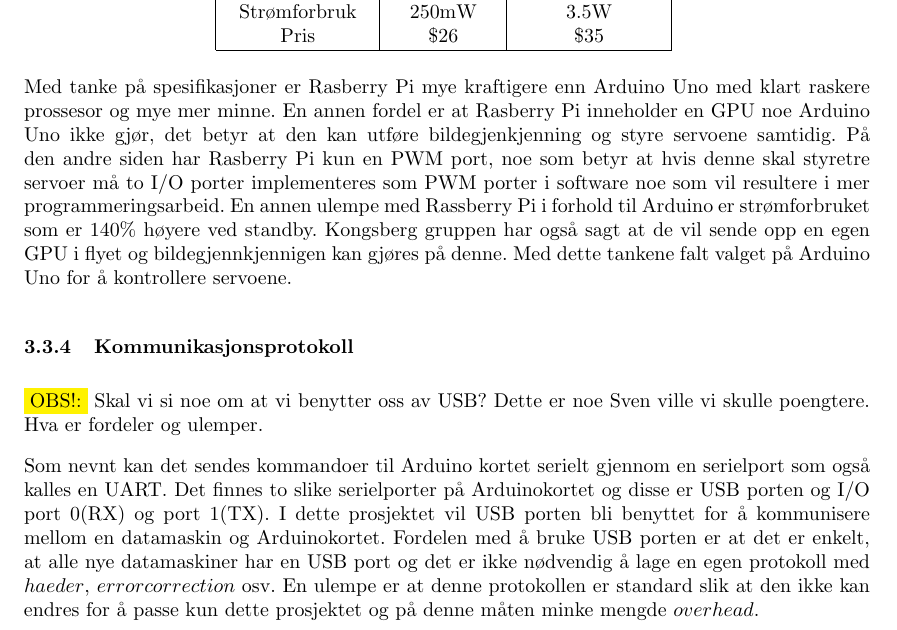
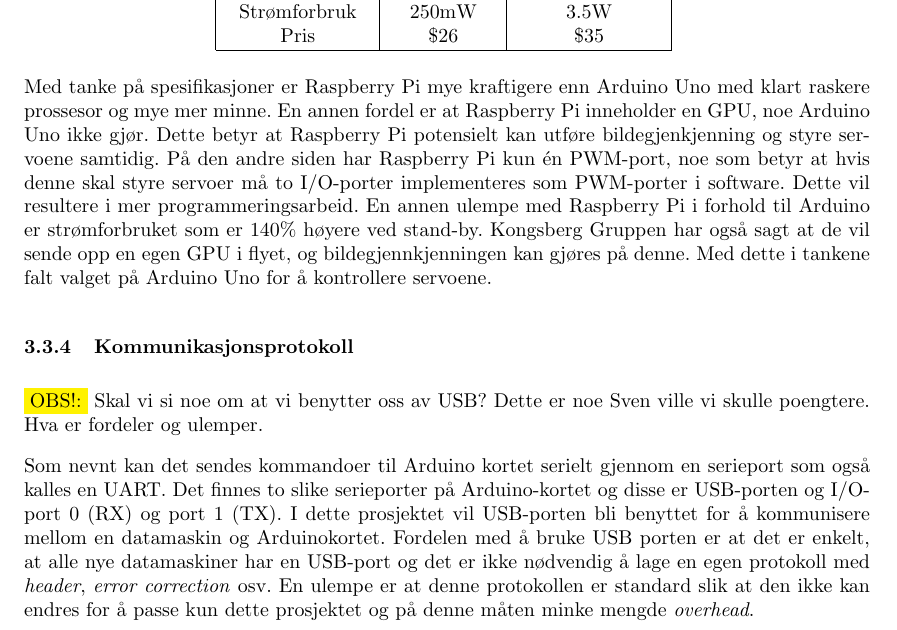
Before and after one commit to Aqwis/instrumentering-og-styring, a LaTeX paper (Ny-rapport/top.tex, which reads Ny-rapport/teori.tex): part of page 11 of 21, cut so that both start at the same text. Compiled offline with pdfLaTeX.

Commit message:
Språkvask

```diff
--- a/Ny-rapport/teori.tex
+++ b/Ny-rapport/teori.tex
@@ -89,9 +89,9 @@ En sammenlikning mellom Arduino Uno og Raspberry Pi model B er gitt i tabell [\r
 	\label{tab:ArdRas}
 \end{table}
 
-Med tanke på spesifikasjoner er Rasberry Pi mye kraftigere enn Arduino Uno med klart raskere prossesor og mye mer minne. En annen fordel er at Rasberry Pi inneholder en GPU noe Arduino Uno ikke gjør, det betyr at den kan utføre bildegjenkjenning og styre servoene samtidig. På den andre siden har Rasberry Pi kun en PWM port, noe som betyr at hvis denne skal styretre servoer må to I/O porter implementeres som PWM porter i software noe som vil resultere i mer programmeringsarbeid. En annen ulempe med Rassberry Pi i forhold til Arduino er strømforbruket som er 140\% høyere ved standby. Kongsberg gruppen har også sagt at de vil sende opp en egen GPU i flyet og bildegjennkjennigen kan gjøres på denne. Med dette tankene falt valget på Arduino Uno for å kontrollere servoene.
+Med tanke på spesifikasjoner er Raspberry Pi mye kraftigere enn Arduino Uno med klart raskere prossesor og mye mer minne. En annen fordel er at Raspberry Pi inneholder en GPU, noe Arduino Uno ikke gjør. Dette betyr at Raspberry Pi potensielt kan utføre bildegjenkjenning og styre servoene samtidig. På den andre siden har Raspberry Pi kun én PWM-port, noe som betyr at hvis denne skal styre servoer må to I/O-porter implementeres som PWM-porter i software. Dette vil resultere i mer programmeringsarbeid. En annen ulempe med Raspberry Pi i forhold til Arduino er strømforbruket som er 140\% høyere ved stand-by. Kongsberg Gruppen har også sagt at de vil sende opp en egen GPU i flyet, og bildegjennkjenningen kan gjøres på denne. Med dette i tankene falt valget på Arduino Uno for å kontrollere servoene.
 
 \subsubsection{Kommunikasjonsprotokoll}
 \colorbox{yellow}{OBS!:} Skal vi si noe om at vi benytter oss av USB? Dette er noe Sven ville vi skulle poengtere. Hva er fordeler og ulemper.
 
-Som nevnt kan det sendes kommandoer til Arduino kortet serielt gjennom en serielport som også kalles en UART. Det finnes to slike serielporter på Arduinokortet og disse er USB porten og I/O port 0(RX) og port 1(TX). I dette prosjektet vil USB porten bli benyttet for å kommunisere mellom en datamaskin og Arduinokortet. Fordelen med å bruke USB porten er at det er enkelt, at alle nye datamaskiner har en USB port og det er ikke nødvendig å lage en egen protokoll med $haeder$, $error correction$ osv. En ulempe er at denne protokollen er standard slik at den ikke kan endres for å passe kun dette prosjektet og på denne måten minke mengde $overhead$.
+Som nevnt kan det sendes kommandoer til Arduino kortet serielt gjennom en serieport som også kalles en UART. Det finnes to slike serieporter på Arduino-kortet og disse er USB-porten og I/O-port 0 (RX) og port 1 (TX). I dette prosjektet vil USB-porten bli benyttet for å kommunisere mellom en datamaskin og Arduinokortet. Fordelen med å bruke USB porten er at det er enkelt, at alle nye datamaskiner har en USB-port og det er ikke nødvendig å lage en egen protokoll med \emph{header}, \emph{error correction} osv. En ulempe er at denne protokollen er standard slik at den ikke kan endres for å passe kun dette prosjektet og på denne måten minke mengde \emph{overhead}.
```
Also changed, not shown: Ny-rapport/teori.tex (2 more changed lines).
